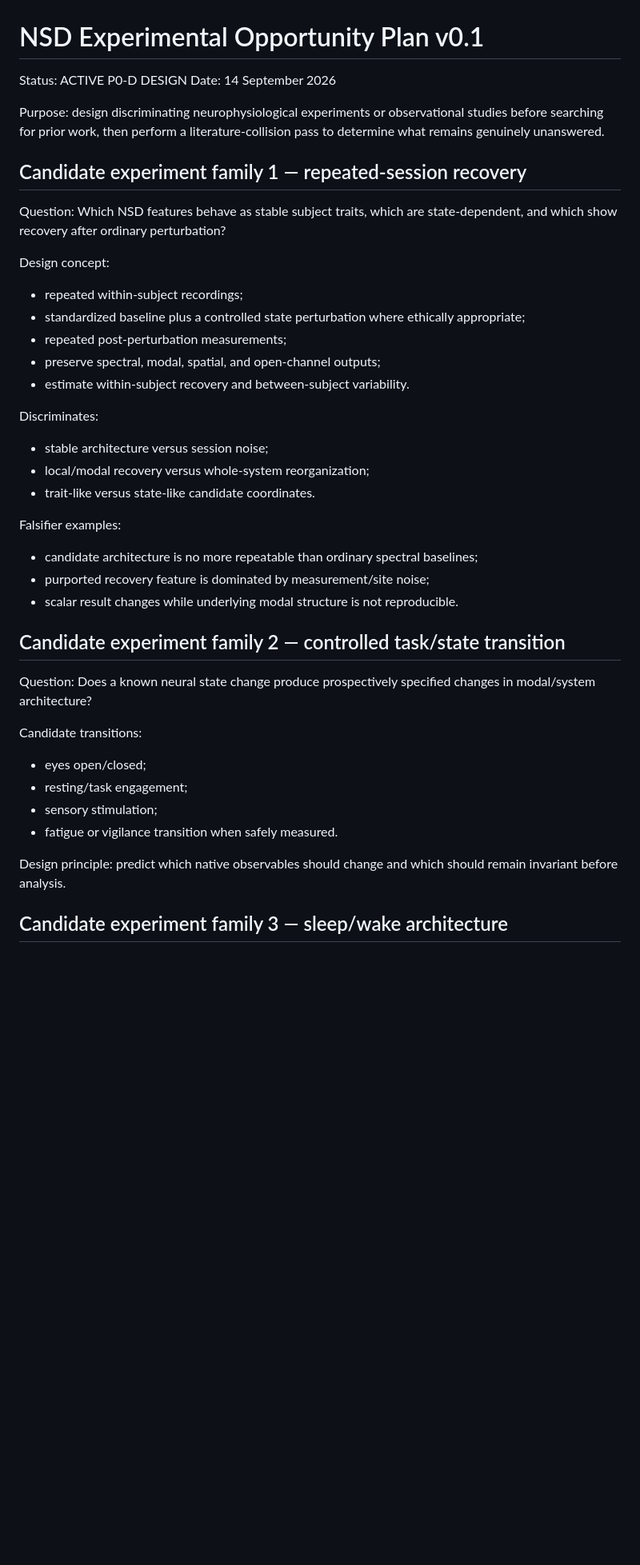
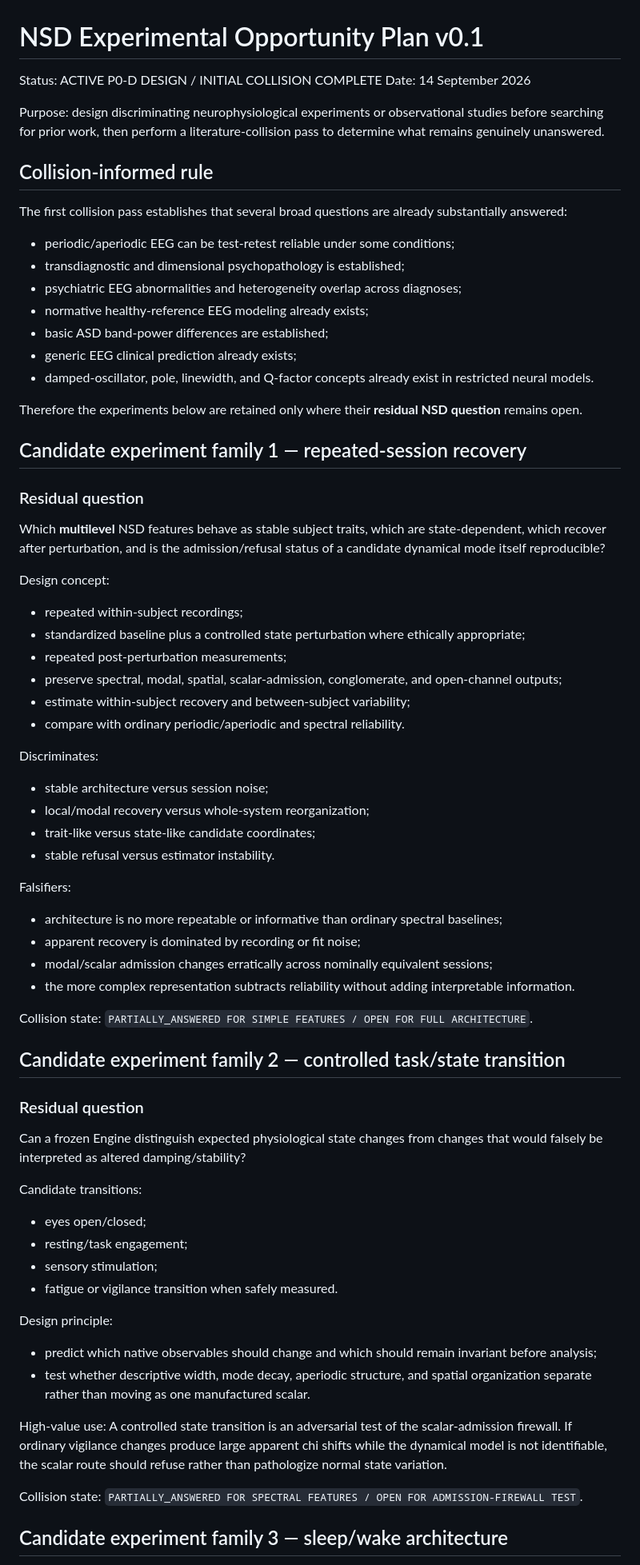
Before and after one commit to SymC-Universe/Biomedical, a Markdown page: NSD_vNext/docs/EXPERIMENTAL_OPPORTUNITY_PLAN_v0.1.md, the part around one of its changes. Shown at 80% size. Drawn GitHub-style; blank space fills up the shorter version.

```diff
--- a/NSD_vNext/docs/EXPERIMENTAL_OPPORTUNITY_PLAN_v0.1.md
+++ b/NSD_vNext/docs/EXPERIMENTAL_OPPORTUNITY_PLAN_v0.1.md
@@ -1,34 +1,54 @@
 # NSD Experimental Opportunity Plan v0.1
 
-Status: ACTIVE P0-D DESIGN
+Status: ACTIVE P0-D DESIGN / INITIAL COLLISION COMPLETE
 Date: 14 September 2026
 
 Purpose: design discriminating neurophysiological experiments or observational studies before searching for prior work, then perform a literature-collision pass to determine what remains genuinely unanswered.
 
+## Collision-informed rule
+
+The first collision pass establishes that several broad questions are already substantially answered:
+- periodic/aperiodic EEG can be test-retest reliable under some conditions;
+- transdiagnostic and dimensional psychopathology is established;
+- psychiatric EEG abnormalities and heterogeneity overlap across diagnoses;
+- normative healthy-reference EEG modeling already exists;
+- basic ASD band-power differences are established;
+- generic EEG clinical prediction already exists;
+- damped-oscillator, pole, linewidth, and Q-factor concepts already exist in restricted neural models.
+
+Therefore the experiments below are retained only where their **residual NSD question** remains open.
+
 ## Candidate experiment family 1 — repeated-session recovery
 
-Question: Which NSD features behave as stable subject traits, which are state-dependent, and which show recovery after ordinary perturbation?
+### Residual question
+Which **multilevel** NSD features behave as stable subject traits, which are state-dependent, which recover after perturbation, and is the admission/refusal status of a candidate dynamical mode itself reproducible?
 
 Design concept:
 - repeated within-subject recordings;
 - standardized baseline plus a controlled state perturbation where ethically appropriate;
 - repeated post-perturbation measurements;
-- preserve spectral, modal, spatial, and open-channel outputs;
-- estimate within-subject recovery and between-subject variability.
+- preserve spectral, modal, spatial, scalar-admission, conglomerate, and open-channel outputs;
+- estimate within-subject recovery and between-subject variability;
+- compare with ordinary periodic/aperiodic and spectral reliability.
 
 Discriminates:
 - stable architecture versus session noise;
 - local/modal recovery versus whole-system reorganization;
-- trait-like versus state-like candidate coordinates.
+- trait-like versus state-like candidate coordinates;
+- stable refusal versus estimator instability.
 
-Falsifier examples:
-- candidate architecture is no more repeatable than ordinary spectral baselines;
-- purported recovery feature is dominated by measurement/site noise;
-- scalar result changes while underlying modal structure is not reproducible.
+Falsifiers:
+- architecture is no more repeatable or informative than ordinary spectral baselines;
+- apparent recovery is dominated by recording or fit noise;
+- modal/scalar admission changes erratically across nominally equivalent sessions;
+- the more complex representation subtracts reliability without adding interpretable information.
+
+Collision state: `PARTIALLY_ANSWERED FOR SIMPLE FEATURES / OPEN FOR FULL ARCHITECTURE`.
 
 ## Candidate experiment family 2 — controlled task/state transition
 
-Question: Does a known neural state change produce prospectively specified changes in modal/system architecture?
+### Residual question
+Can a frozen Engine distinguish expected physiological state changes from changes that would falsely be interpreted as altered damping/stability?
 
 Candidate transitions:
 - eyes open/closed;
@@ -36,7 +56,14 @@ Candidate transitions:
 - sensory stimulation;
 - fatigue or vigilance transition when safely measured.
 
-Design principle: predict which native observables should change and which should remain invariant before analysis.
+Design principle:
+- predict which native observables should change and which should remain invariant before analysis;
+- test whether descriptive width, mode decay, aperiodic structure, and spatial organization separate rather than moving as one manufactured scalar.
+
+High-value use:
+A controlled state transition is an adversarial test of the scalar-admission firewall. If ordinary vigilance changes produce large apparent chi shifts while the dynamical model is not identifiable, the scalar route should refuse rather than pathologize normal state variation.
+
+Collision state: `PARTIALLY_ANSWERED FOR SPECTRAL FEATURES / OPEN FOR ADMISSION-FIREWALL TEST`.
 
 ## Candidate experiment family 3 — sleep/wake architecture
 
```
Also changed, not shown: other parts of NSD_vNext/docs/EXPERIMENTAL_OPPORTUNITY_PLAN_v0.1.md (+110 -21 lines).
